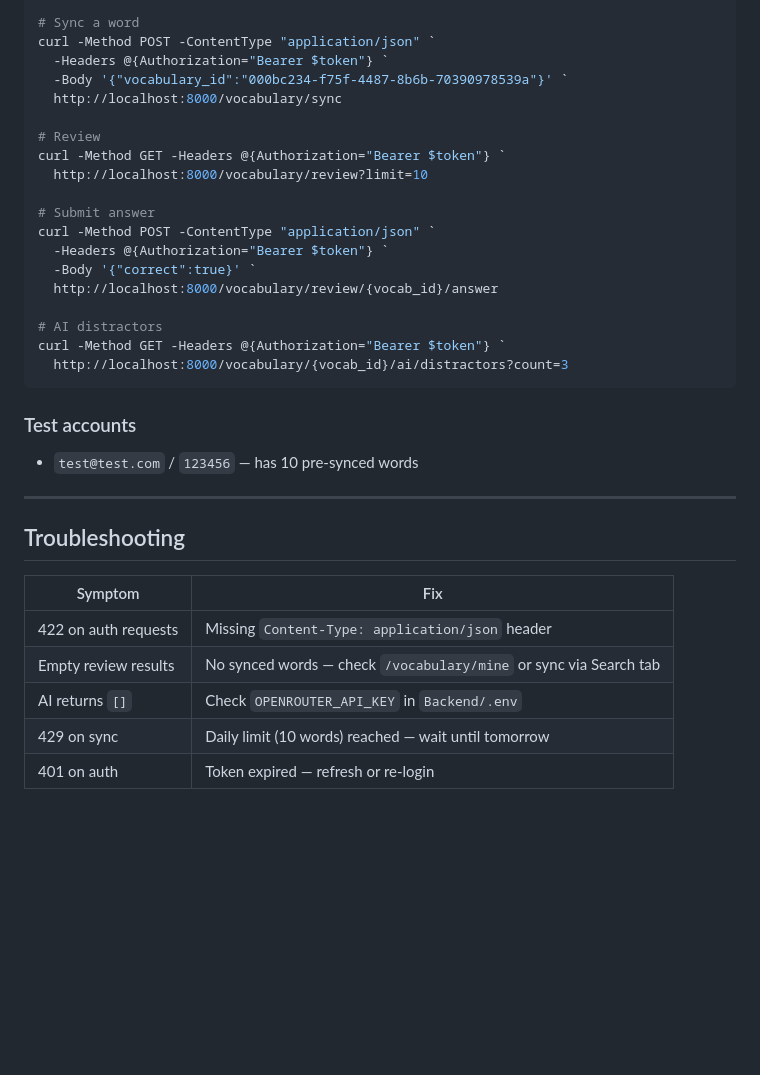
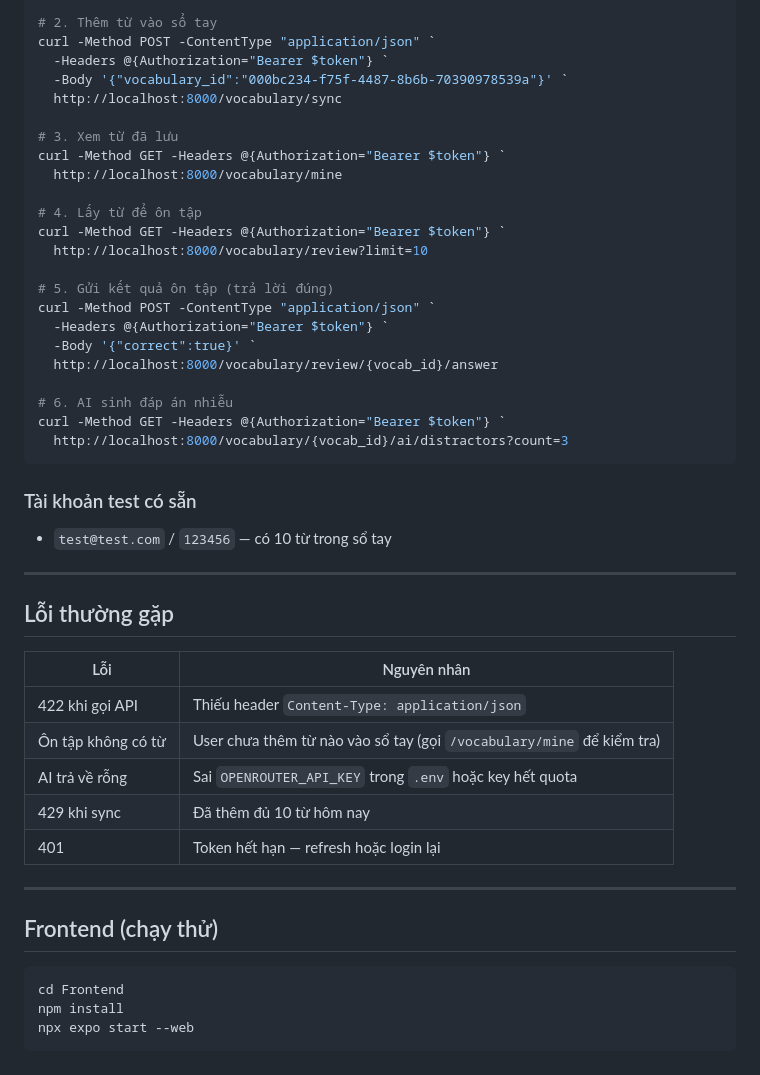
Before and after one commit to Baotq1406/English_app_Pombo, a Markdown page: README.md, the part around one of its changes. GitHub-like rendering; blank space fills up the shorter version.

````diff
--- a/README.md
+++ b/README.md
@@ -155,37 +117,51 @@ $token = $login.access_token
 
-# Sync a word
+# 2. Thêm từ vào sổ tay
 curl -Method POST -ContentType "application/json" `
   -Headers @{Authorization="Bearer $token"} `
   -Body '{"vocabulary_id":"000bc234-f75f-4487-8b6b-70390978539a"}' `
   http://localhost:8000/vocabulary/sync
 
-# Review
+# 3. Xem từ đã lưu
+curl -Method GET -Headers @{Authorization="Bearer $token"} `
+  http://localhost:8000/vocabulary/mine
+
+# 4. Lấy từ để ôn tập
 curl -Method GET -Headers @{Authorization="Bearer $token"} `
   http://localhost:8000/vocabulary/review?limit=10
 
-# Submit answer
+# 5. Gửi kết quả ôn tập (trả lời đúng)
 curl -Method POST -ContentType "application/json" `
   -Headers @{Authorization="Bearer $token"} `
   -Body '{"correct":true}' `
   http://localhost:8000/vocabulary/review/{vocab_id}/answer
 
-# AI distractors
+# 6. AI sinh đáp án nhiễu
 curl -Method GET -Headers @{Authorization="Bearer $token"} `
   http://localhost:8000/vocabulary/{vocab_id}/ai/distractors?count=3
 ```
 
-### Test accounts
+### Tài khoản test có sẵn
 
-- `test@test.com` / `123456` — has 10 pre-synced words
+- `test@test.com` / `123456` — có 10 từ trong sổ tay
 
 ---
 
-## Troubleshooting
+## Lỗi thường gặp
 
-| Symptom | Fix |
-|---------|-----|
-| 422 on auth requests | Missing `Content-Type: application/json` header |
-| Empty review results | No synced words — check `/vocabulary/mine` or sync via Search tab |
-| AI returns `[]` | Check `OPENROUTER_API_KEY` in `Backend/.env` |
-| 429 on sync | Daily limit (10 words) reached — wait until tomorrow |
-| 401 on auth | Token expired — refresh or re-login |
+| Lỗi | Nguyên nhân |
+|-----|-------------|
+| 422 khi gọi API | Thiếu header `Content-Type: application/json` |
+| Ôn tập không có từ | User chưa thêm từ nào vào sổ tay (gọi `/vocabulary/mine` để kiểm tra) |
+| AI trả về rỗng | Sai `OPENROUTER_API_KEY` trong `.env` hoặc key hết quota |
+| 429 khi sync | Đã thêm đủ 10 từ hôm nay |
+| 401 | Token hết hạn — refresh hoặc login lại |
+
+---
+
+## Frontend (chạy thử)
+
+```bash
+cd Frontend
+npm install
+npx expo start --web
+```
````
Also changed, not shown: other parts of README.md (+85 -123 lines).
